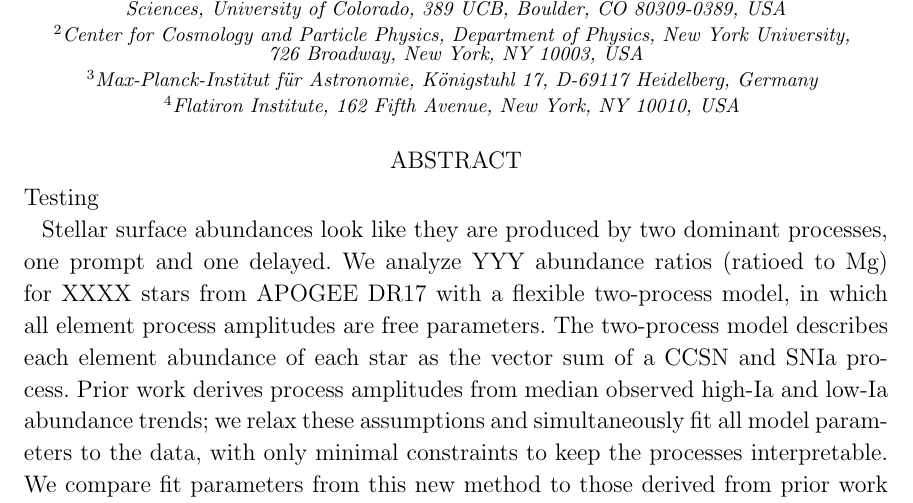
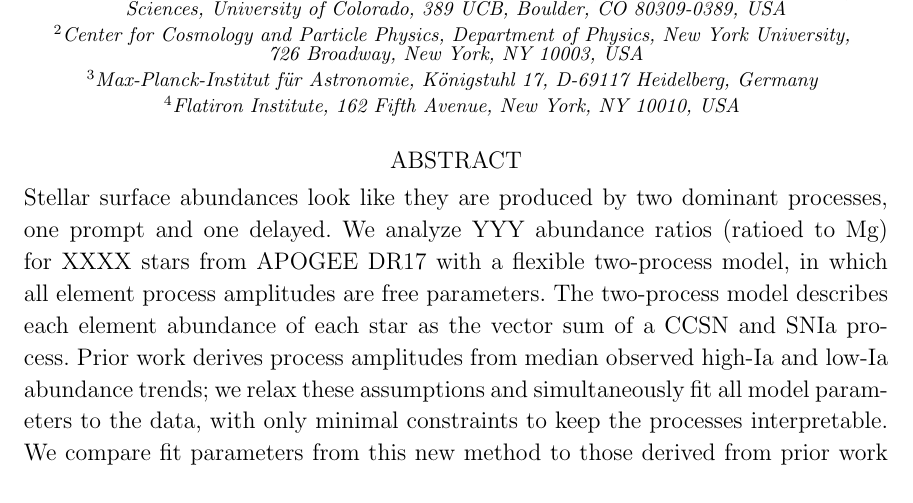
Before and after one commit to 13emilygriffith/KProcessModel, a LaTeX paper (Paper/main.tex): part of page 1 of 11, cut so that both start at the same text. Compiled offline with pdfLaTeX.

Commit message:
Testing overleaf change

```diff
--- a/Paper/main.tex
+++ b/Paper/main.tex
@@ -85,8 +85,6 @@
 % \affiliation{The Institute for Advanced Study, Princeton, NJ, 08540, USA}
 
 \begin{abstract}\noindent % trust Hogg
-Testing
-
 Stellar surface abundances look like they are produced by two dominant processes, one prompt and one delayed.
 We analyze YYY abundance ratios (ratioed to Mg) for XXXX stars from APOGEE DR17 with a flexible two-process model, in which all element process amplitudes are free parameters.
 The two-process model describes each element abundance of each star as the vector sum of a CCSN and SNIa process.
```
